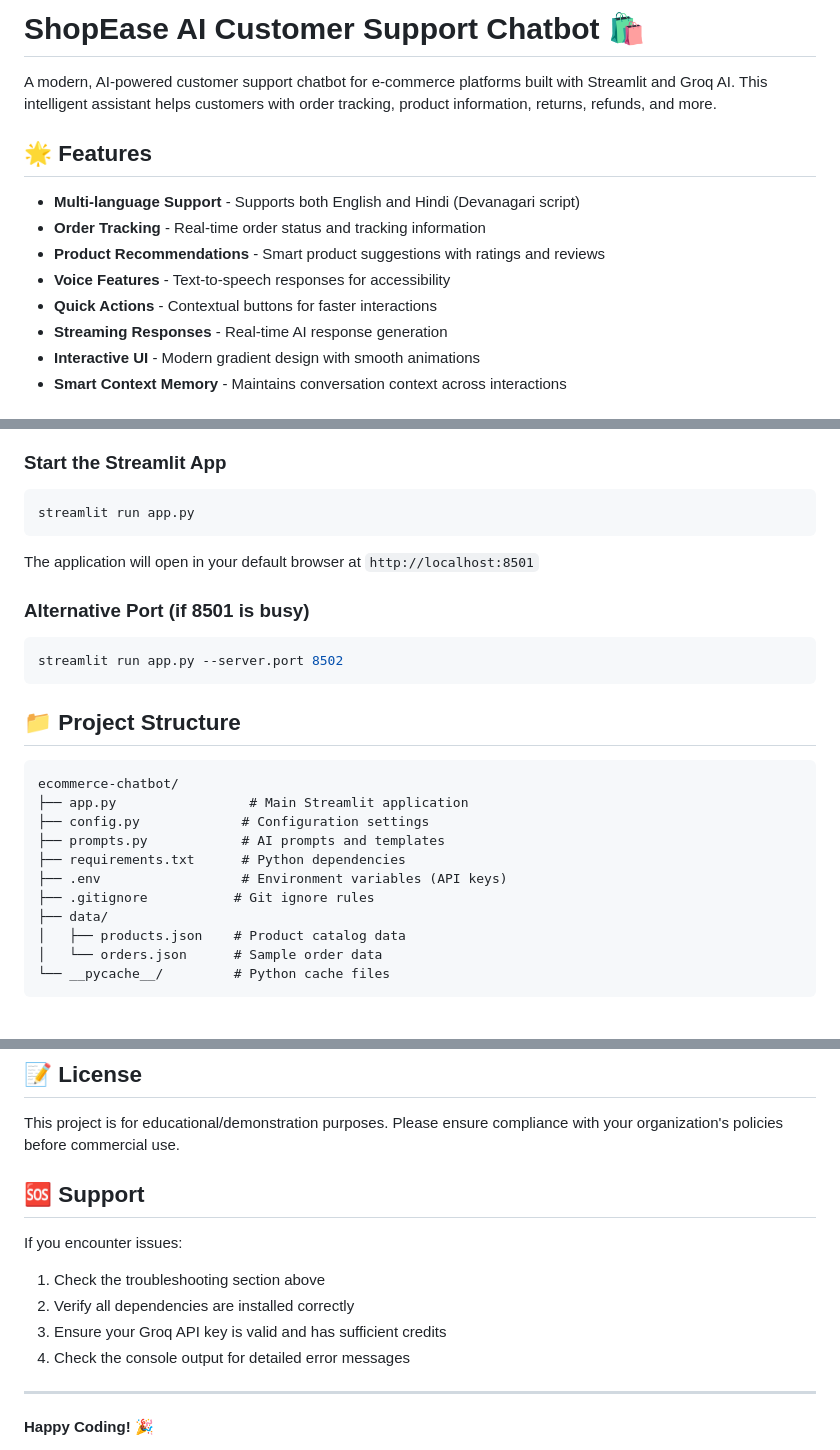
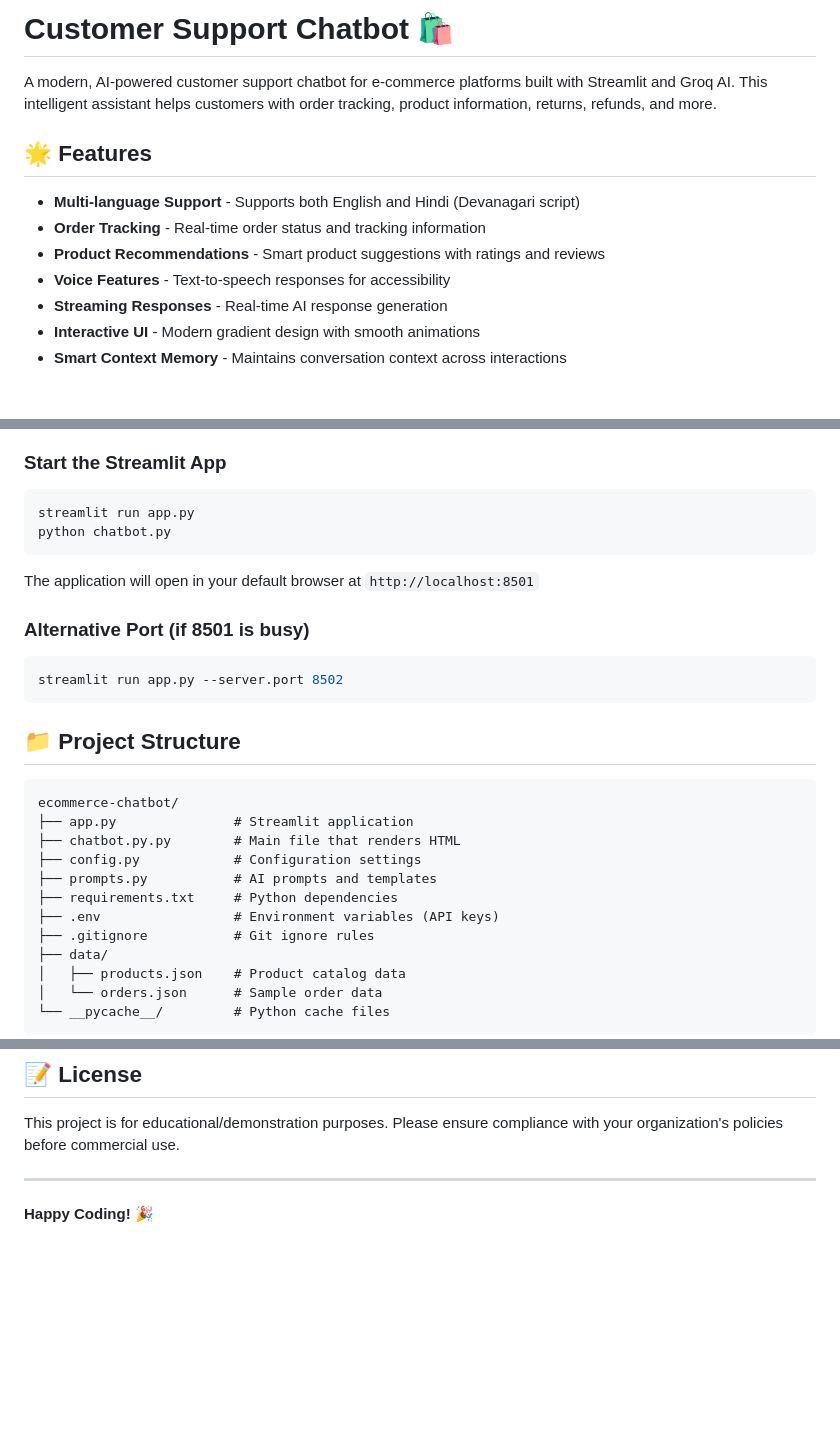
Before and after one commit to yash-borkar/SE-Hackathon, a Markdown page: FlipkartChatbot/README.md, 3 parts joined by grey strips. Rendered like a GitHub page; blank space fills up the shorter version.

````diff
--- a/FlipkartChatbot/README.md
+++ b/FlipkartChatbot/README.md
@@ -1,4 +1,4 @@
-# ShopEase AI Customer Support Chatbot 🛍️
+# Customer Support Chatbot 🛍️
 
 A modern, AI-powered customer support chatbot for e-commerce platforms built with Streamlit and Groq AI. This intelligent assistant helps customers with order tracking, product information, returns, refunds, and more.
 
@@ -8,7 +8,6 @@ A modern, AI-powered customer support chatbot for e-commerce platforms built wit
 - **Order Tracking** - Real-time order status and tracking information
 - **Product Recommendations** - Smart product suggestions with ratings and reviews
 - **Voice Features** - Text-to-speech responses for accessibility
-- **Quick Actions** - Contextual buttons for faster interactions
 - **Streaming Responses** - Real-time AI response generation
 - **Interactive UI** - Modern gradient design with smooth animations
 - **Smart Context Memory** - Maintains conversation context across interactions
@@ -48,6 +46,7 @@ Ensure the following data files are present in the [`data/`](ecommerce-chatbot/d
 ### Start the Streamlit App
 ```bash
 streamlit run app.py
+python chatbot.py
 ```
 
 The application will open in your default browser at `http://localhost:8501`
@@ -61,11 +60,12 @@ streamlit run app.py --server.port 8502
 
 ```
 ecommerce-chatbot/
-├── app.py                 # Main Streamlit application
-├── config.py             # Configuration settings
-├── prompts.py            # AI prompts and templates
-├── requirements.txt      # Python dependencies
-├── .env                  # Environment variables (API keys)
+├── app.py               # Streamlit application
+├── chatbot.py.py        # Main file that renders HTML
+├── config.py            # Configuration settings
+├── prompts.py           # AI prompts and templates
+├── requirements.txt     # Python dependencies
+├── .env                 # Environment variables (API keys)
 ├── .gitignore           # Git ignore rules
 ├── data/
 │   ├── products.json    # Product catalog data
@@ -168,14 +128,6 @@ Edit [`data/orders.json`](ecommerce-chatbot/data/orders.json) with similar struc
 
 This project is for educational/demonstration purposes. Please ensure compliance with your organization's policies before commercial use.
 
-## 🆘 Support
-
-If you encounter issues:
-1. Check the troubleshooting section above
-2. Verify all dependencies are installed correctly
-3. Ensure your Groq API key is valid and has sufficient credits
-4. Check the console output for detailed error messages
-
 ---
 
 **Happy Coding! 🎉**
````
Also changed, not shown: other parts of FlipkartChatbot/README.md (+1 -42 lines).
